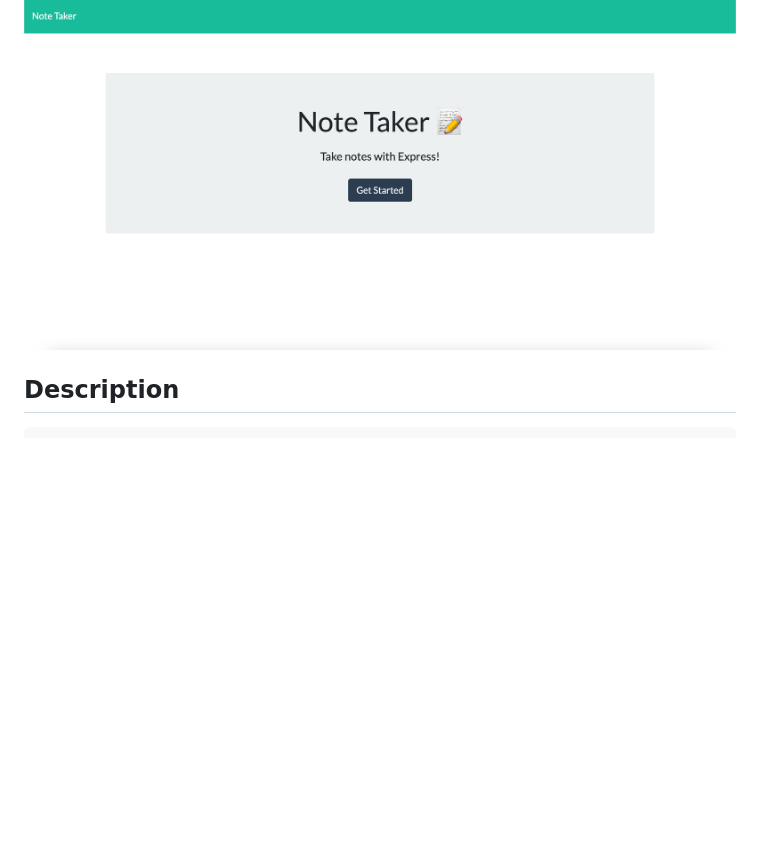
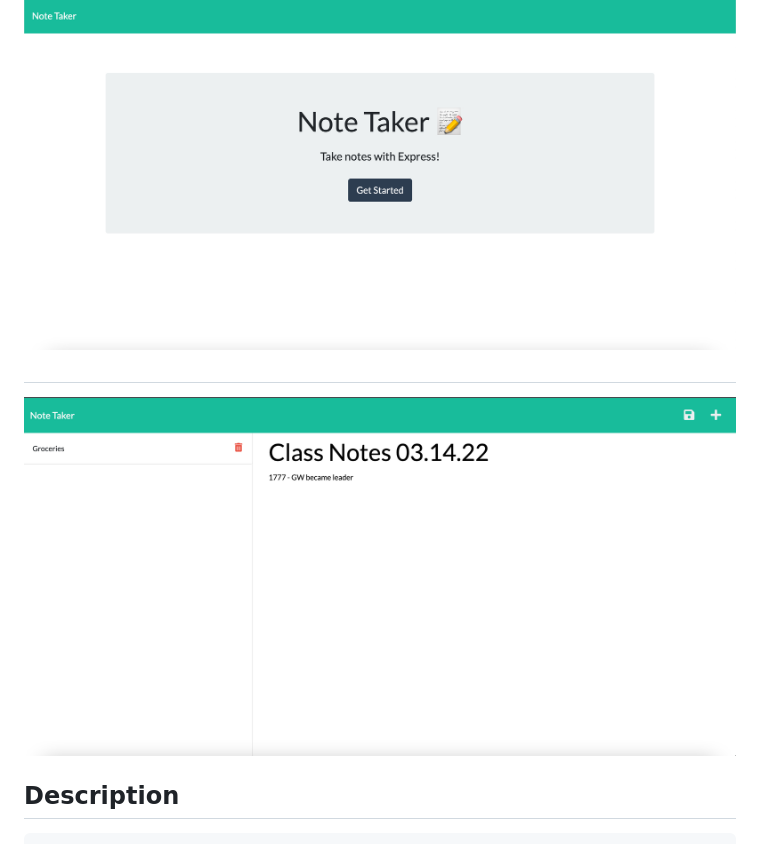
Before and after one commit to krosario314/noteTaker, a Markdown page: README.md, the part around the change. Rendered like a GitHub page; pictures changed too: public/assets/img/Screen Shot 2022-07-29 at 6.21.07 PM.png (added); blank space fills up the shorter version.

````diff
--- a/README.md
+++ b/README.md
@@ -1,5 +1,7 @@
 # Note Taker
 ![](./public/assets/img/Screen%20Shot%202022-07-16%20at%2010.50.38%20PM.png)
+#
+![](./public/assets/img/Screen%20Shot%202022-07-29%20at%206.21.07%20PM.png)
 ## Description
 ```
 AS A small business owner
````
Also changed, not shown: 6 other files.
